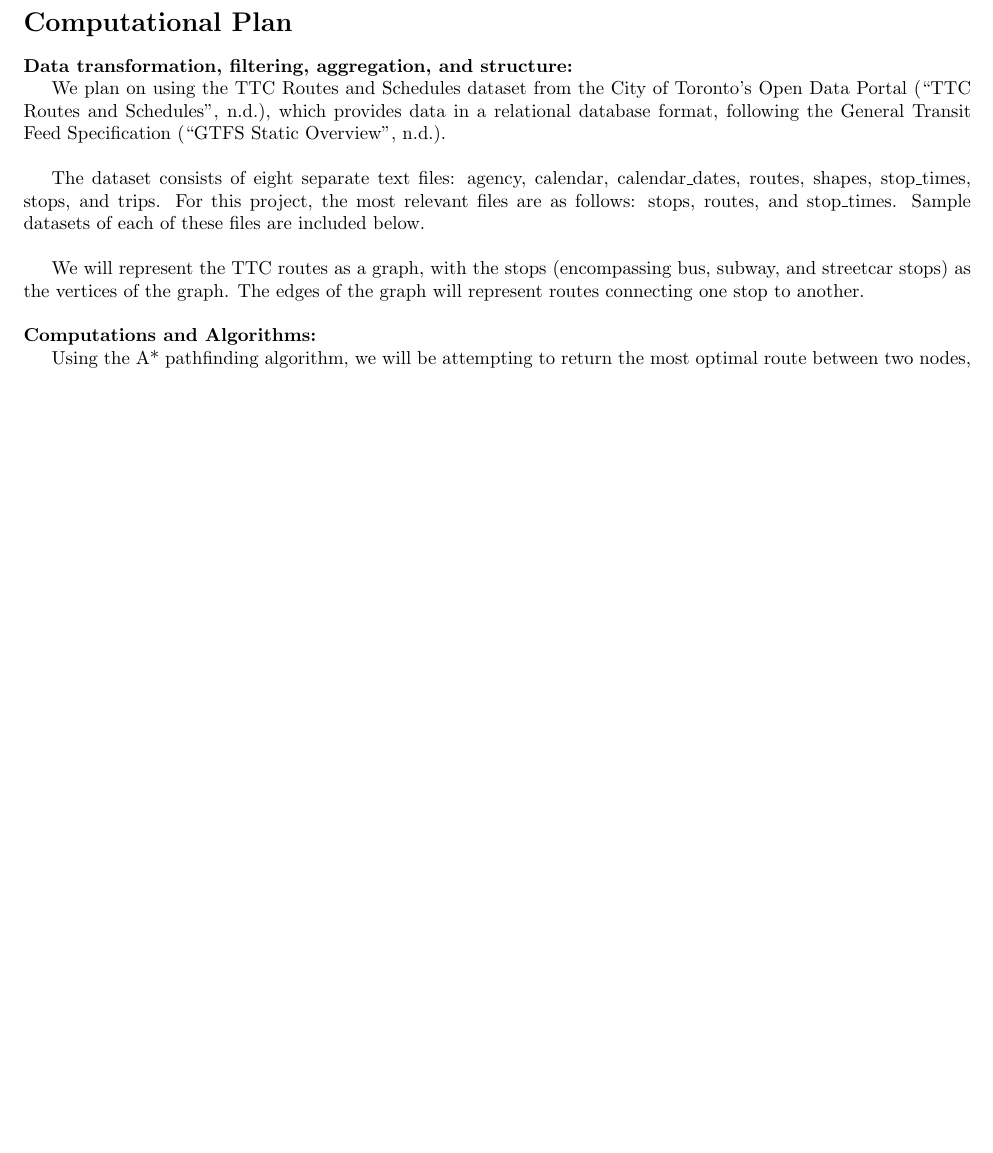
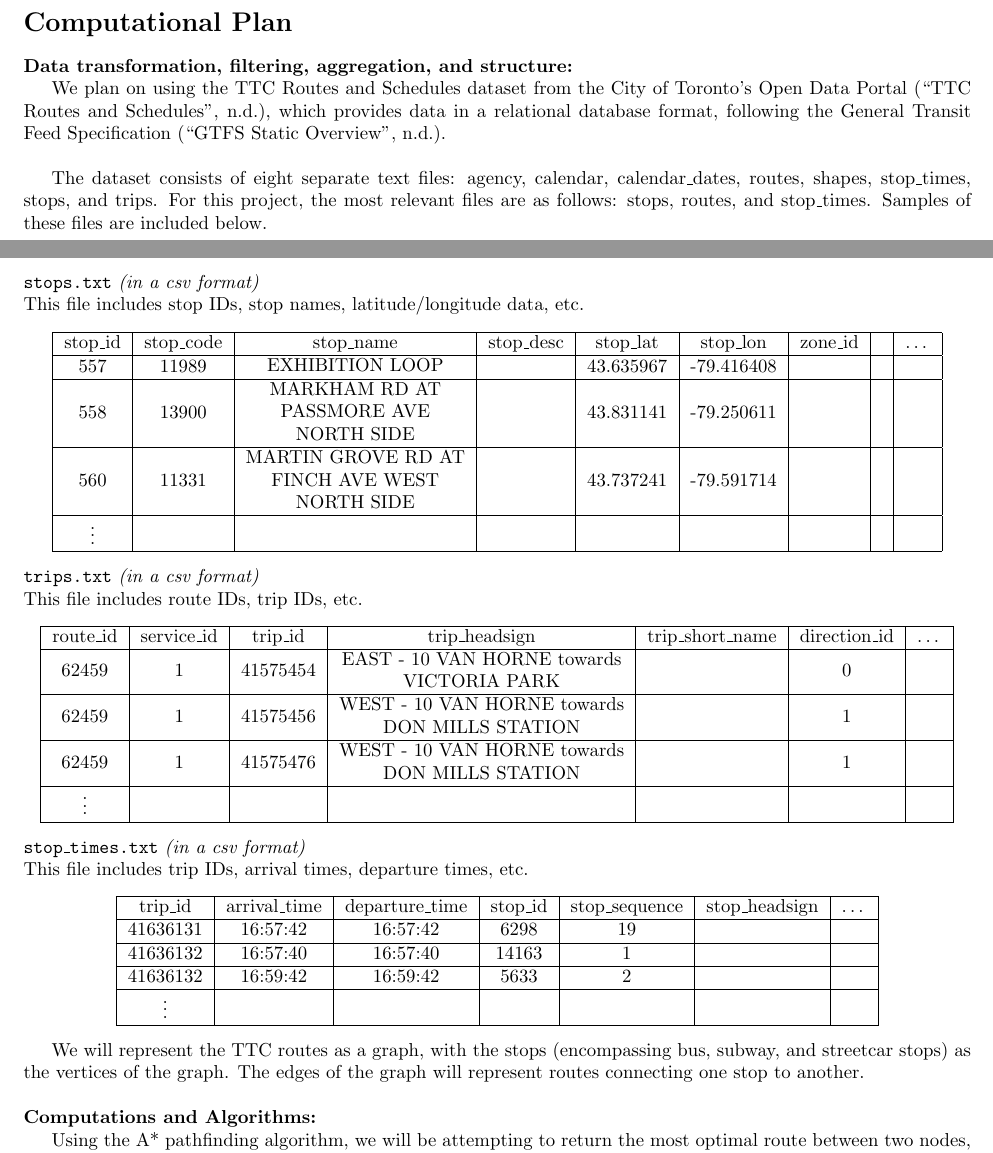
Before and after one commit to raylfli/CSC111H1S-transit, a LaTeX document (1-Proposal/project_proposal.tex): part of page 2 of 3 before the commit and two parts of pages 1 and 2 of 3 after it, the two joined at a grey line, cut so that both start at the same text, the shorter picture padded with empty space. Compiled offline with pdfLaTeX.

Commit message:
Finalize proposal

```diff
--- a/1-Proposal/project_proposal.tex
+++ b/1-Proposal/project_proposal.tex
@@ -2,17 +2,18 @@
 \usepackage{amsmath}
 \usepackage[utf8]{inputenc}
 \usepackage[margin=0.75in]{geometry}
+\usepackage{makecell}
+
 
 \title{CSC111 Project Proposal: \\
 TTC Route Planner for Toronto, Ontario}
 \author{Anna Cho, Charles Wong, Grace Tian, Raymond Li}
-\date{Tuesday, March 16, 2021}
+\date{Tuesday March 16, 2021}
 
 \begin{document}
     \maketitle
 
     \section*{Problem Description and Project Goal}
-
     In an expansive metropolitan area such as Toronto, it can be difficult for transit users to navigate the bewildering labyrinth of bus, streetcar, and subway paths. Travelling from one destination to another in the least amount of time poses complications for many new and existing users, and subway maps are often insufficient when attempting to discern the most efficient route. \\
 
     There are 75 TTC subway stations that are currently divided into four lines (Yonge-University, Bloor-Danforth, Scarborough, and Sheppard) (“TTC Future System Map”, n.d.), as well as a streetcar network composed of ten routes (“Streetcars”, n.d.). Additionally, the TTC had 159 bus routes in 2018, with an average daily ridership of 1.58 million on weekdays (“Operating Statistics”, n.d.). In terms of ridership, the TTC is the third most heavily-used transit system in North America (“List of North American rapid transit systems by ridership”, n.d.), which is why we decided to create an efficient transit planner for millions of potential users. \\
@@ -23,14 +24,73 @@ TTC Route Planner for Toronto, Ontario}
 
     \noindent \textbf{Project Goal: How do we create a system that uses TTC routes and arrival times in order to generate the quickest path between two points?}
 
-    \newpage
+%    \newpage
 
     \section*{Computational Plan}
 
     \textbf{Data transformation, filtering, aggregation, and structure:} \\
     \indent We plan on using the TTC Routes and Schedules dataset from the City of Toronto’s Open Data Portal (“TTC Routes and Schedules”, n.d.), which provides data in a relational database format, following the General Transit Feed Specification (“GTFS Static Overview”, n.d.). \\
 
-    The dataset consists of eight separate text files: agency, calendar, calendar\_dates, routes, shapes, stop\_times, stops, and trips. For this project, the most relevant files are as follows: stops, routes, and stop\_times. Sample datasets of each of these files are included below. \\
+    The dataset consists of eight separate text files: agency, calendar, calendar\_dates, routes, shapes, stop\_times, stops, and trips. For this project, the most relevant files are as follows: stops, routes, and stop\_times. Samples of these files are included below. \\
+
+    \newpage
+
+    \noindent \texttt{stops.txt} \emph{(in a csv format)}
+
+    \noindent This file includes stop IDs, stop names, latitude/longitude data, etc.
+    \begin{center}
+    	\begin{tabular}{| c | c | c | c | c | c | c | c | c |}
+    		\hline
+    		stop\_id & stop\_code & stop\_name & stop\_desc & stop\_lat & stop\_lon & zone\_id & & \ldots \\
+    		\hline
+    		557 & 11989 & \makecell{EXHIBITION LOOP} &  & 43.635967 & -79.416408 & & & \\
+    		\hline
+    		558 & 13900 & \makecell{MARKHAM RD AT \\ PASSMORE AVE \\ NORTH SIDE} &  & 43.831141 & -79.250611 & & & \\
+    		\hline
+    		560 & 11331 & \makecell{MARTIN GROVE RD AT \\ FINCH AVE WEST \\ NORTH SIDE} &  & 43.737241 & -79.591714 & & & \\
+    		\hline
+    		\vdots & & & & & & & & \\
+    		\hline
+    	\end{tabular}
+    \end{center}
+
+    \noindent \texttt{trips.txt} \emph{(in a csv format)}
+
+    \noindent This file includes route IDs, trip IDs, etc.
+    \begin{center}
+    	\begin{tabular}{| c | c | c | c | c | c | c |}
+    		\hline
+    		route\_id & service\_id & trip\_id & trip\_headsign & trip\_short\_name & direction\_id & \ldots \\
+    		\hline
+    		62459 & 1 & 41575454 & \makecell{EAST - 10 VAN HORNE towards \\ VICTORIA PARK} &  & 0 &  \\
+    		\hline
+    		62459 & 1 & 41575456 & \makecell{WEST - 10 VAN HORNE towards \\ DON MILLS STATION} &  & 1 &  \\
+    		\hline
+    		62459 & 1 & 41575476 & \makecell{WEST - 10 VAN HORNE towards \\ DON MILLS STATION} &  & 1 &  \\
+    		\hline
+    		\vdots & & & & & & \\
+    		\hline
+    	\end{tabular}
+    \end{center}
+
+    \noindent \texttt{stop\_times.txt} \emph{(in a csv format)}
+
+    \noindent This file includes trip IDs, arrival times, departure times, etc.
+    \begin{center}
+    	\begin{tabular}{| c | c | c | c | c | c | c |}
+    		\hline
+    		trip\_id & arrival\_time & departure\_time & stop\_id & stop\_sequence & stop\_headsign & \ldots \\
+    		\hline
+    		41636131 & 16:57:42 & 16:57:42 & 6298 & 19 &  &  \\
+    		\hline
+    		41636132 & 16:57:40 & 16:57:40 & 14163 & 1 &  &   \\
+    		\hline
+    		41636132 & 16:59:42 & 16:59:42 & 5633 & 2 &  &  \\
+    		\hline
+    		\vdots & & & & & & \\
+    		\hline
+    	\end{tabular}
+    \end{center}
 
     We will represent the TTC routes as a graph, with the stops (encompassing bus, subway, and streetcar stops) as the vertices of the graph. The edges of the graph will represent routes connecting one stop to another. \\
 
```
Also changed, not shown: 1-Proposal/project_proposal.pdf, 1-Proposal/project_proposal.tex (6 more changed lines), 2 other files.
